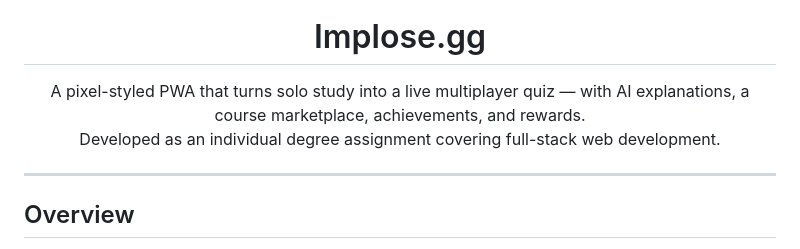
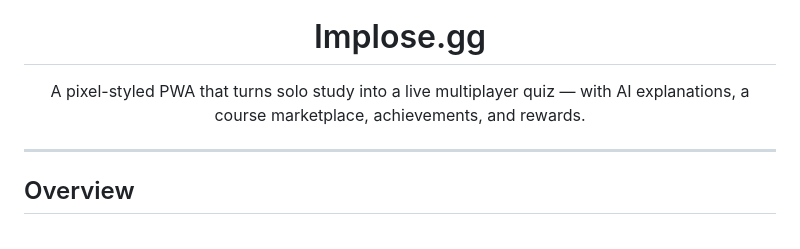
Before and after one commit to AaronKhoolb/Implose.gg, a Markdown page: README.md, the part around the change. GitHub-like rendering.

Commit message:
Simplify project description in README
Removed redundant line about development context.

```diff
--- a/README.md
+++ b/README.md
@@ -5,8 +5,7 @@
 <h1 align="center">Implose.gg</h1>
 
 <p align="center">
-  A pixel-styled PWA that turns solo study into a live multiplayer quiz — with AI explanations, a course marketplace, achievements, and rewards.<br/>
-  Developed as an individual degree assignment covering full-stack web development.
+  A pixel-styled PWA that turns solo study into a live multiplayer quiz — with AI explanations, a course marketplace, achievements, and rewards.
 </p>
 
 ---
```
